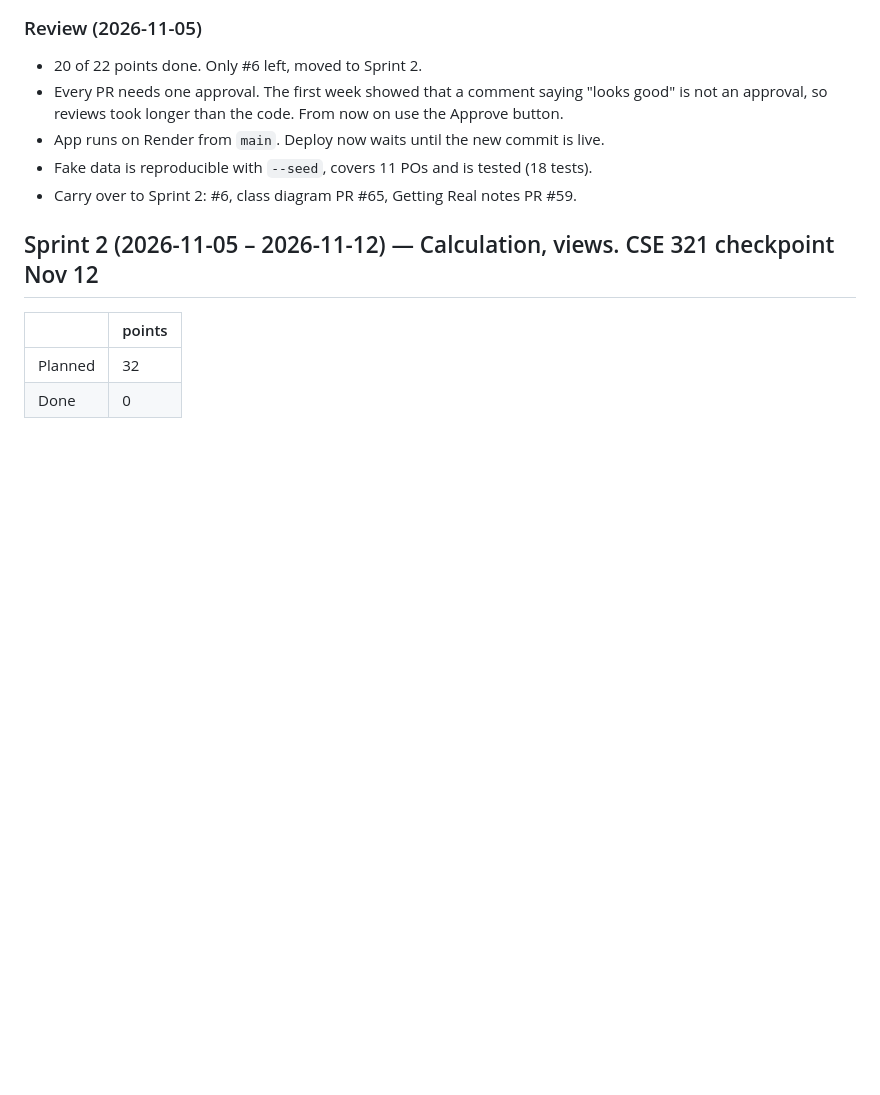
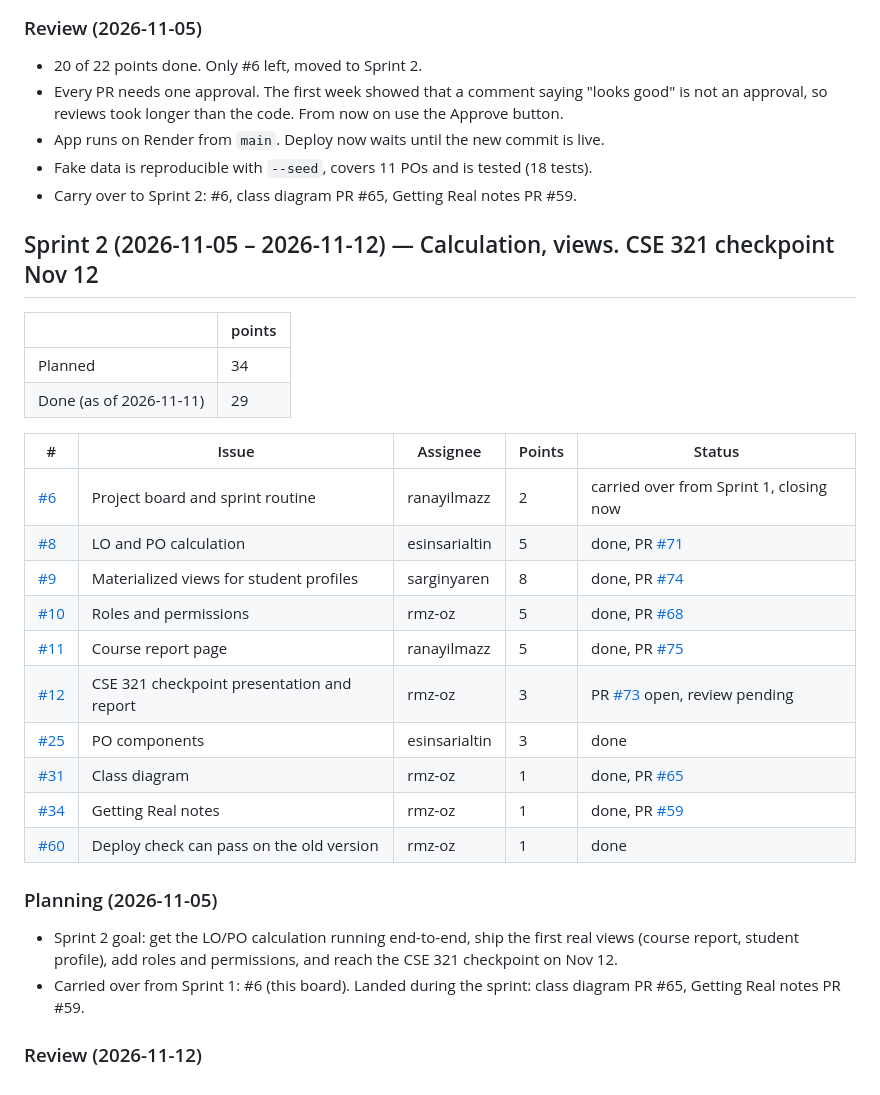
Before and after one commit to rmz-oz/aculator, a Markdown page: docs/sprints.md, the part around the change. Rendered like a GitHub page; blank space fills up the shorter version.

Commit message:
Update Sprint 2 points table (#76)
* Update Sprint 2 points table

* Update Sprint 2 table and add planning note

---------

Co-authored-by: Rana Yılmaz <200095672+ranayilmazz@users.noreply.github.com>

```diff
--- a/docs/sprints.md
+++ b/docs/sprints.md
@@ -45,5 +45,27 @@ Extra work, no points: decision notes on outcome weights ([#62](https://github.c
 
 | | points |
 |---|---|
-| Planned | 32 |
-| Done | 0 |
+| Planned | 34 |
+| Done (as of 2026-11-11) | 29 |
+
+| # | Issue | Assignee | Points | Status |
+|---|---|---|---|---|
+| [#6](https://github.com/rmz-oz/aculator/issues/6) | Project board and sprint routine | ranayilmazz | 2 | carried over from Sprint 1, closing now |
+| [#8](https://github.com/rmz-oz/aculator/issues/8) | LO and PO calculation | esinsarialtin | 5 | done, PR [#71](https://github.com/rmz-oz/aculator/pull/71) |
+| [#9](https://github.com/rmz-oz/aculator/issues/9) | Materialized views for student profiles | sarginyaren | 8 | done, PR [#74](https://github.com/rmz-oz/aculator/pull/74) |
+| [#10](https://github.com/rmz-oz/aculator/issues/10) | Roles and permissions | rmz-oz | 5 | done, PR [#68](https://github.com/rmz-oz/aculator/pull/68) |
+| [#11](https://github.com/rmz-oz/aculator/issues/11) | Course report page | ranayilmazz | 5 | done, PR [#75](https://github.com/rmz-oz/aculator/pull/75) |
+| [#12](https://github.com/rmz-oz/aculator/issues/12) | CSE 321 checkpoint presentation and report | rmz-oz | 3 | PR [#73](https://github.com/rmz-oz/aculator/pull/73) open, review pending |
+| [#25](https://github.com/rmz-oz/aculator/issues/25) | PO components | esinsarialtin | 3 | done |
+| [#31](https://github.com/rmz-oz/aculator/issues/31) | Class diagram | rmz-oz | 1 | done, PR [#65](https://github.com/rmz-oz/aculator/pull/65) |
+| [#34](https://github.com/rmz-oz/aculator/issues/34) | Getting Real notes | rmz-oz | 1 | done, PR [#59](https://github.com/rmz-oz/aculator/pull/59) |
+| [#60](https://github.com/rmz-oz/aculator/issues/60) | Deploy check can pass on the old version | rmz-oz | 1 | done |
+
+### Planning (2026-11-05)
+
+- Sprint 2 goal: get the LO/PO calculation running end-to-end, ship the first real views (course report, student profile), add roles and permissions, and reach the CSE 321 checkpoint on Nov 12.
+- Carried over from Sprint 1: #6 (this board). Landed during the sprint: class diagram PR #65, Getting Real notes PR #59.
+
+### Review (2026-11-12)
+
+<!-- TODO: final points once #73 lands, what carries over to Sprint 3. -->
```
